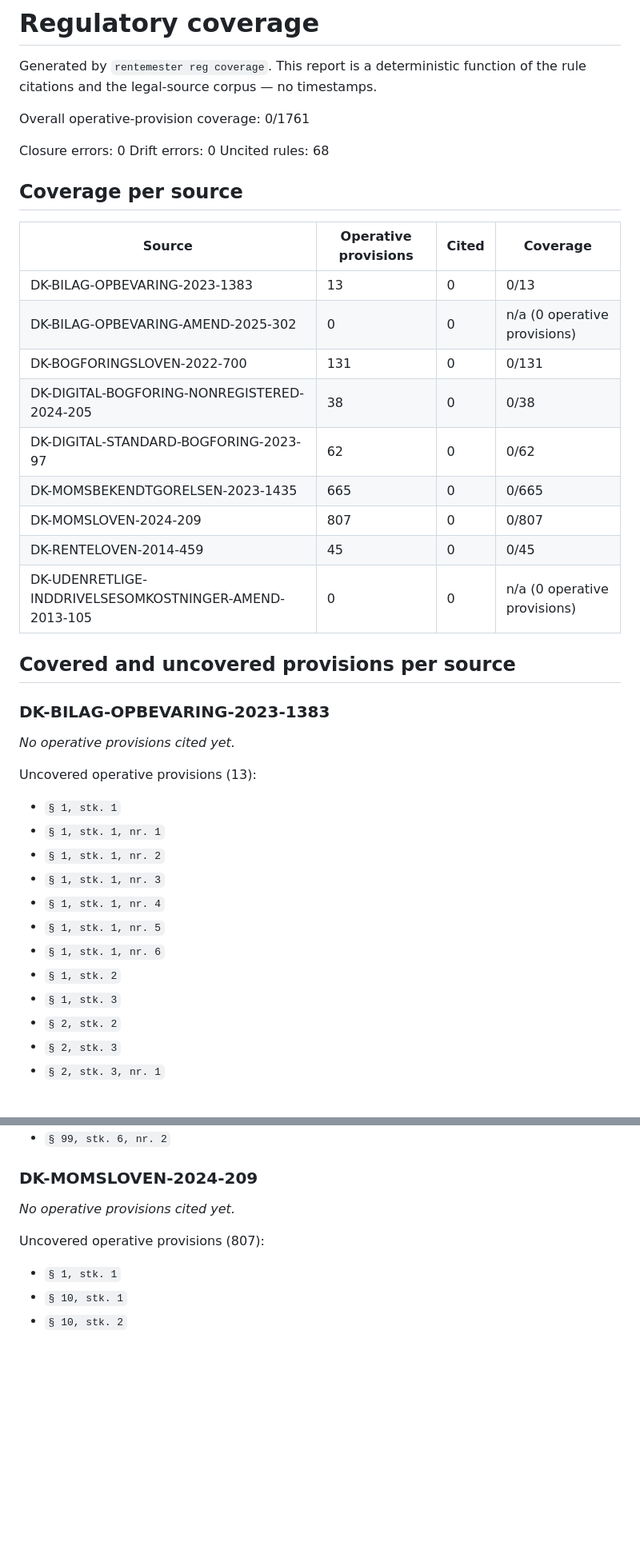
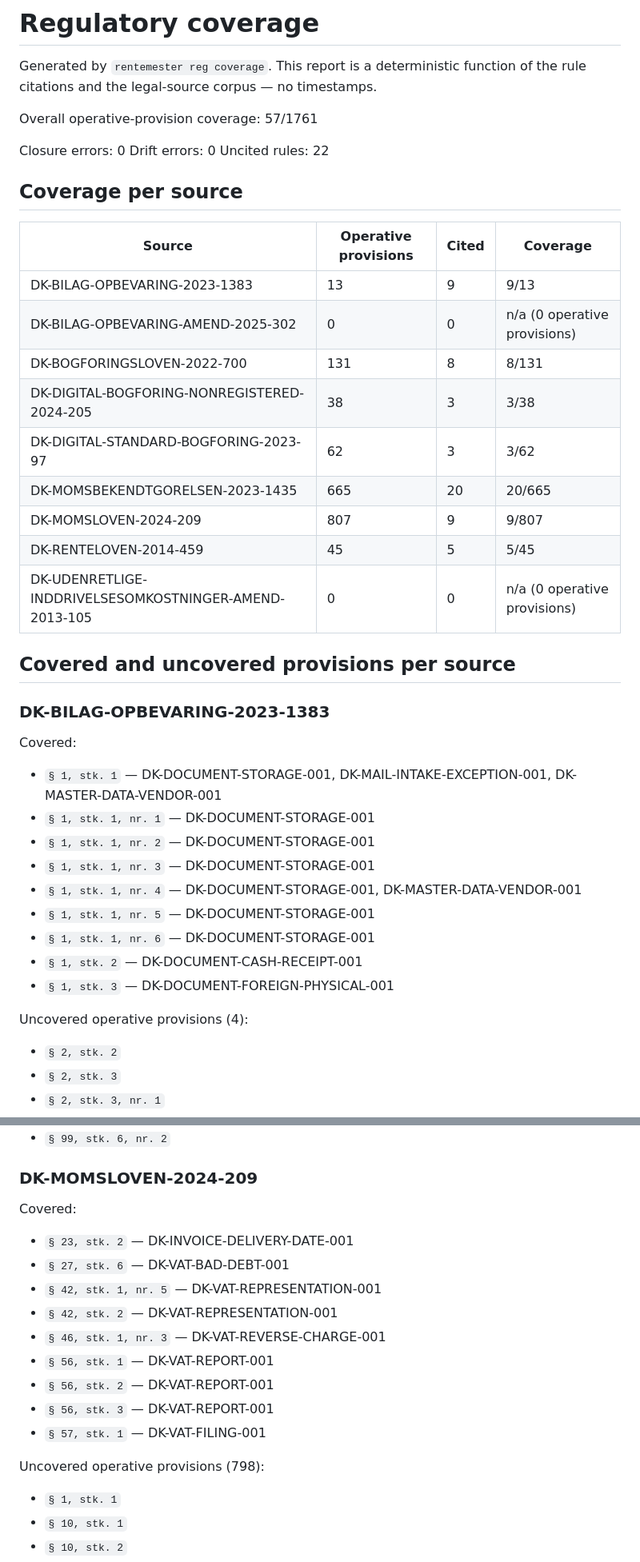
Before and after one commit to Strandfelt/rentemester, a Markdown page: REGULATORY_COVERAGE.md, 2 parts joined by grey strips. Shown at 80% size. GitHub-like rendering; blank space fills up the shorter version.

Commit message:
Regenerate regulatory coverage report with rule citations
Co-Authored-By: Claude Opus 4.7 (1M context) <noreply@anthropic.com>

```diff
--- a/REGULATORY_COVERAGE.md
+++ b/REGULATORY_COVERAGE.md
@@ -2,42 +2,42 @@
 
 Generated by `rentemester reg coverage`. This report is a deterministic function of the rule citations and the legal-source corpus — no timestamps.
 
-Overall operative-provision coverage: 0/1761
+Overall operative-provision coverage: 57/1761
 
 Closure errors: 0
 Drift errors: 0
-Uncited rules: 68
+Uncited rules: 22
 
 ## Coverage per source
 
 | Source | Operative provisions | Cited | Coverage |
 | --- | --- | --- | --- |
-| DK-BILAG-OPBEVARING-2023-1383 | 13 | 0 | 0/13 |
+| DK-BILAG-OPBEVARING-2023-1383 | 13 | 9 | 9/13 |
 | DK-BILAG-OPBEVARING-AMEND-2025-302 | 0 | 0 | n/a (0 operative provisions) |
-| DK-BOGFORINGSLOVEN-2022-700 | 131 | 0 | 0/131 |
-| DK-DIGITAL-BOGFORING-NONREGISTERED-2024-205 | 38 | 0 | 0/38 |
-| DK-DIGITAL-STANDARD-BOGFORING-2023-97 | 62 | 0 | 0/62 |
-| DK-MOMSBEKENDTGORELSEN-2023-1435 | 665 | 0 | 0/665 |
-| DK-MOMSLOVEN-2024-209 | 807 | 0 | 0/807 |
-| DK-RENTELOVEN-2014-459 | 45 | 0 | 0/45 |
+| DK-BOGFORINGSLOVEN-2022-700 | 131 | 8 | 8/131 |
+| DK-DIGITAL-BOGFORING-NONREGISTERED-2024-205 | 38 | 3 | 3/38 |
+| DK-DIGITAL-STANDARD-BOGFORING-2023-97 | 62 | 3 | 3/62 |
+| DK-MOMSBEKENDTGORELSEN-2023-1435 | 665 | 20 | 20/665 |
+| DK-MOMSLOVEN-2024-209 | 807 | 9 | 9/807 |
+| DK-RENTELOVEN-2014-459 | 45 | 5 | 5/45 |
 | DK-UDENRETLIGE-INDDRIVELSESOMKOSTNINGER-AMEND-2013-105 | 0 | 0 | n/a (0 operative provisions) |
 
 ## Covered and uncovered provisions per source
 
 ### DK-BILAG-OPBEVARING-2023-1383
 
-_No operative provisions cited yet._
-
-Uncovered operative provisions (13):
-- `§ 1, stk. 1`
-- `§ 1, stk. 1, nr. 1`
-- `§ 1, stk. 1, nr. 2`
-- `§ 1, stk. 1, nr. 3`
-- `§ 1, stk. 1, nr. 4`
-- `§ 1, stk. 1, nr. 5`
-- `§ 1, stk. 1, nr. 6`
-- `§ 1, stk. 2`
-- `§ 1, stk. 3`
+Covered:
+- `§ 1, stk. 1` — DK-DOCUMENT-STORAGE-001, DK-MAIL-INTAKE-EXCEPTION-001, DK-MASTER-DATA-VENDOR-001
+- `§ 1, stk. 1, nr. 1` — DK-DOCUMENT-STORAGE-001
+- `§ 1, stk. 1, nr. 2` — DK-DOCUMENT-STORAGE-001
+- `§ 1, stk. 1, nr. 3` — DK-DOCUMENT-STORAGE-001
+- `§ 1, stk. 1, nr. 4` — DK-DOCUMENT-STORAGE-001, DK-MASTER-DATA-VENDOR-001
+- `§ 1, stk. 1, nr. 5` — DK-DOCUMENT-STORAGE-001
+- `§ 1, stk. 1, nr. 6` — DK-DOCUMENT-STORAGE-001
+- `§ 1, stk. 2` — DK-DOCUMENT-CASH-RECEIPT-001
+- `§ 1, stk. 3` — DK-DOCUMENT-FOREIGN-PHYSICAL-001
+
+Uncovered operative provisions (4):
 - `§ 2, stk. 2`
 - `§ 2, stk. 3`
 - `§ 2, stk. 3, nr. 1`
@@ -969,9 +969,18 @@ Uncovered operative provisions (665):
 
 ### DK-MOMSLOVEN-2024-209
 
-_No operative provisions cited yet._
-
-Uncovered operative provisions (807):
+Covered:
+- `§ 23, stk. 2` — DK-INVOICE-DELIVERY-DATE-001
+- `§ 27, stk. 6` — DK-VAT-BAD-DEBT-001
+- `§ 42, stk. 1, nr. 5` — DK-VAT-REPRESENTATION-001
+- `§ 42, stk. 2` — DK-VAT-REPRESENTATION-001
+- `§ 46, stk. 1, nr. 3` — DK-VAT-REVERSE-CHARGE-001
+- `§ 56, stk. 1` — DK-VAT-REPORT-001
+- `§ 56, stk. 2` — DK-VAT-REPORT-001
+- `§ 56, stk. 3` — DK-VAT-REPORT-001
+- `§ 57, stk. 1` — DK-VAT-FILING-001
+
+Uncovered operative provisions (798):
 - `§ 1, stk. 1`
 - `§ 10, stk. 1`
 - `§ 10, stk. 2`
```
Also changed, not shown: other parts of REGULATORY_COVERAGE.md (+54 -63 lines).
